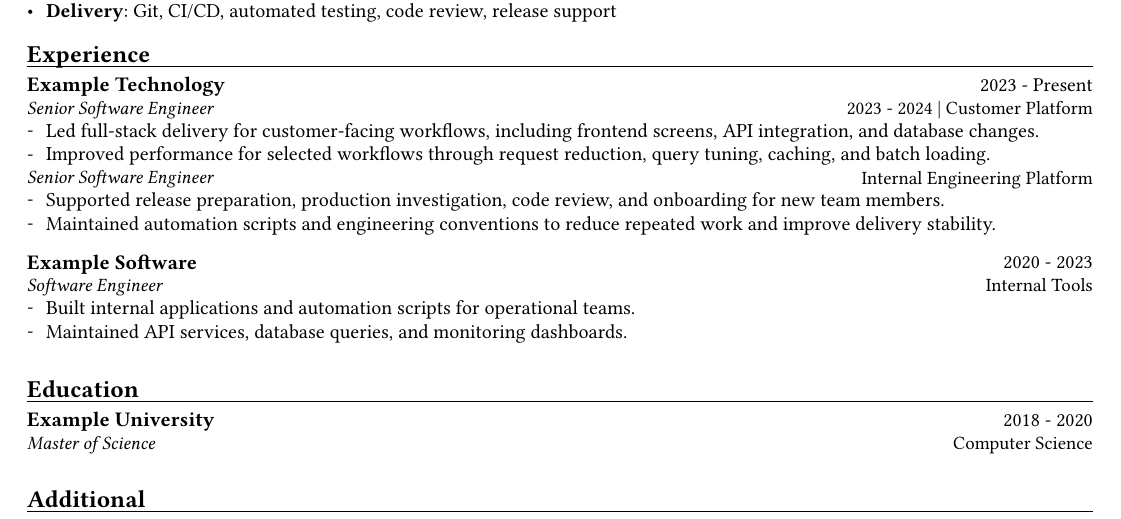
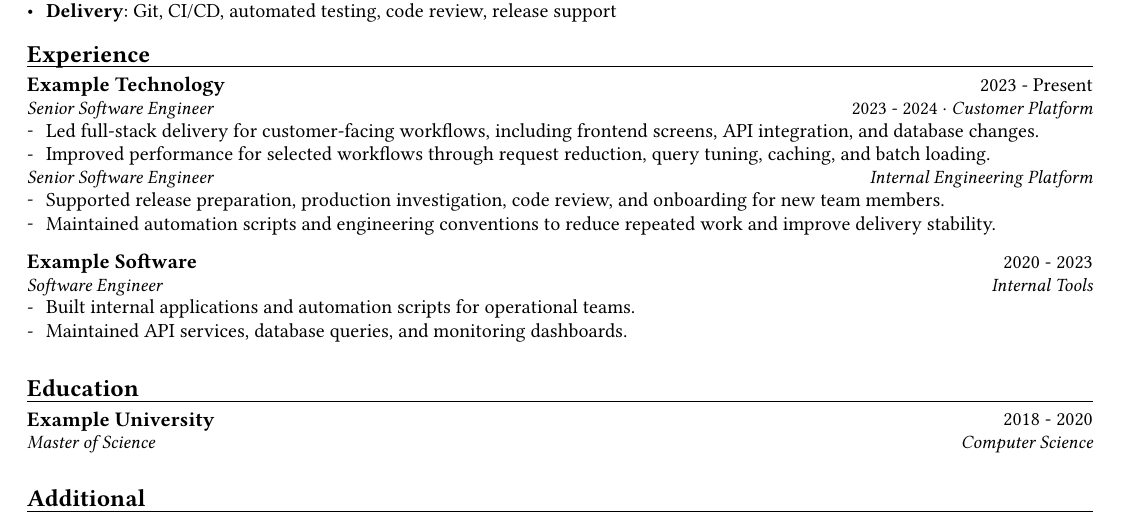
Before and after one commit to Yuee98/typst-cv-template, a Typst document (resume_en.typ, which reads content/en.typ): part of the page, cut so that both start at the same text. Compiled offline with Typst 0.15; a missing font is replaced by an installed copy or a similar font.

Commit message:
Simplify skill helper and project metadata

```diff
--- a/content/en.typ
+++ b/content/en.typ
@@ -12,10 +12,10 @@
 #plain-item[Regularly works on product requirements, technical design, code review, performance tuning, and engineering quality improvements.]
 
 #resume-section("Technical Skills")
-#skill-item-en("Frontend")[TypeScript, JavaScript, React, HTML/CSS, complex forms, reusable components]
-#skill-item-en("Backend")[C\#, .NET, Web API, authorization, data aggregation, service integration]
-#skill-item-en("Database")[SQL Server, T-SQL, query tuning, indexing, stored procedures]
-#skill-item-en("Delivery")[Git, CI/CD, automated testing, code review, release support]
+#skill-item("Frontend")[TypeScript, JavaScript, React, HTML/CSS, complex forms, reusable components]
+#skill-item("Backend")[C\#, .NET, Web API, authorization, data aggregation, service integration]
+#skill-item("Database")[SQL Server, T-SQL, query tuning, indexing, stored procedures]
+#skill-item("Delivery")[Git, CI/CD, automated testing, code review, release support]
 
 #resume-section("Experience")
 #company-entry(
```
Also changed, not shown: style.typ (+2 -6 lines), README.md, content/en.typ (4 more changed lines).
